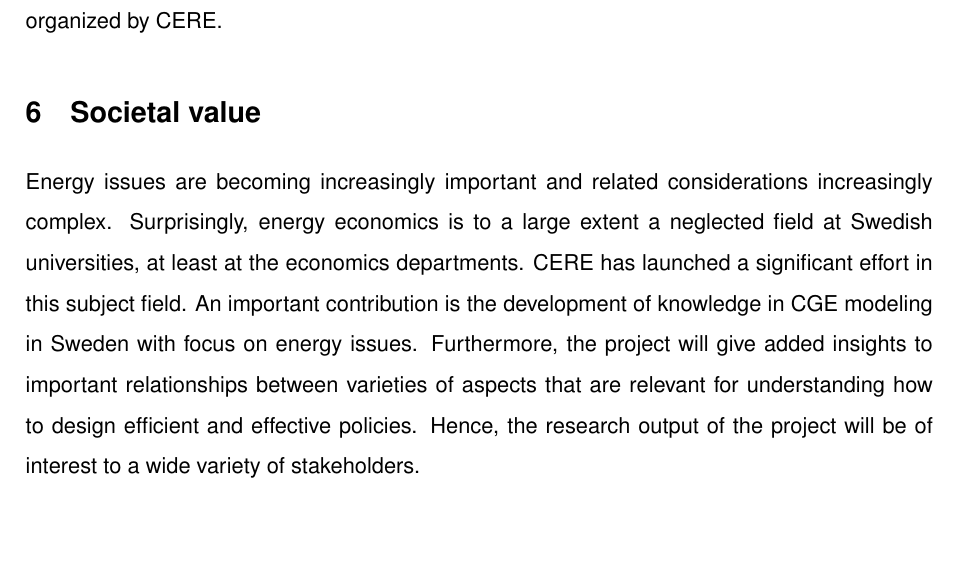
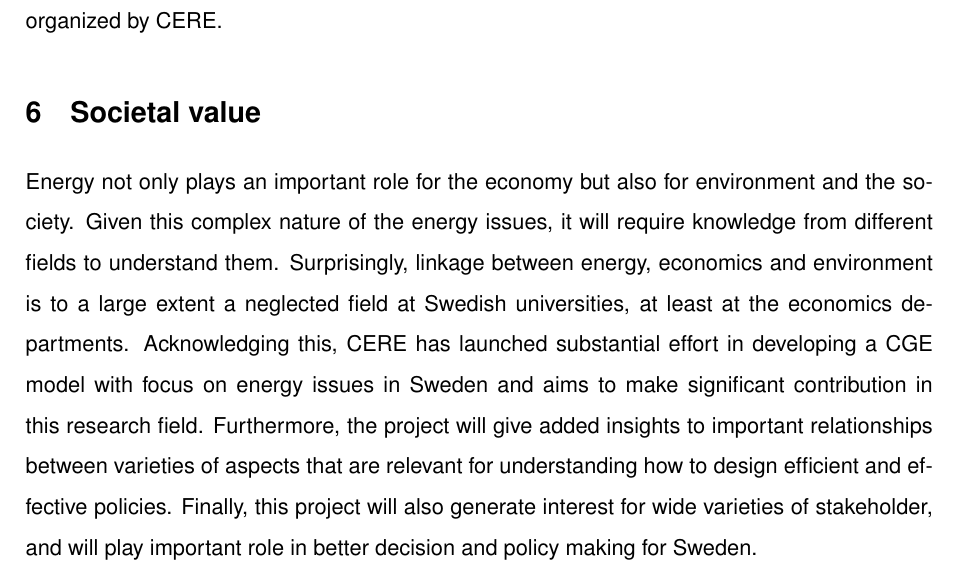
Before and after one commit to CERE-CGE/funding, a LaTeX document (formas_2014/appendix_a.tex, which reads formas_2014/inc_appendix_a.tex): part of page 7 of 10, cut so that both start at the same text, the shorter picture padded with empty space. Compiled offline with pdfLaTeX.

Commit message:
changes in societal value

```diff
--- a/formas_2014/inc_appendix_a.tex
+++ b/formas_2014/inc_appendix_a.tex
@@ -167,7 +167,13 @@ The research papers associated with this project will be published in the workin
 % • Awareness of stakeholder/end user needs when designing the project
 % Clarifications: Awareness of stakeholder/end user needs may comprise references to e.g. directives, environmental objectives and strategies, and discussions with relevant stakeholders/end users
 % • Aim in line with the call for applications
-Energy issues are becoming increasingly important and related considerations increasingly complex. Surprisingly, energy economics is to a large extent a neglected field at Swedish universities, at least at the economics departments. CERE has launched a significant effort in this subject field. An important contribution is the development of knowledge in CGE modeling in Sweden with focus on energy issues. Furthermore, the project will give added insights to important relationships between varieties of aspects that are relevant for understanding how to design efficient and effective policies. Hence, the research output of the project will be of interest to a wide variety of stakeholders.
+
+Energy not only plays an important role for the economy but also for environment and the society. Given this complex nature of the energy issues, it will require knowledge from different fields to understand them.
+%Energy issues are becoming increasingly important and related considerations increasingly complex.
+Surprisingly, linkage between energy, economics and environment is to a large extent a neglected field at Swedish universities, at least at the economics departments.
+%CERE has launched a significant effort in this subject field. An important contribution is the development of knowledge in CGE modeling in Sweden with focus on energy issues.
+Acknowledging this, CERE has launched substantial effort in developing a CGE model with focus on energy issues in Sweden and aims to make significant contribution in this research field.
+Furthermore, the project will give added insights to important relationships between varieties of aspects that are relevant for understanding how to design efficient and effective policies. Finally, this project will also generate interest for wide varieties of stakeholder, and will play important role in better decision and policy making for Sweden.
 
 \section{Stakeholders}
 % • Description of relevant stakeholders/end users
```
